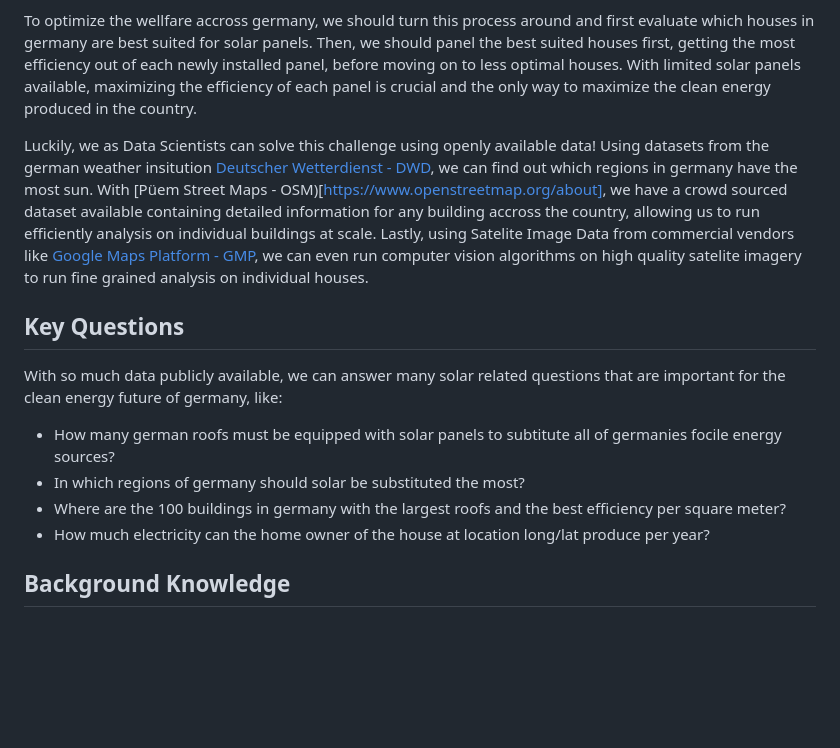
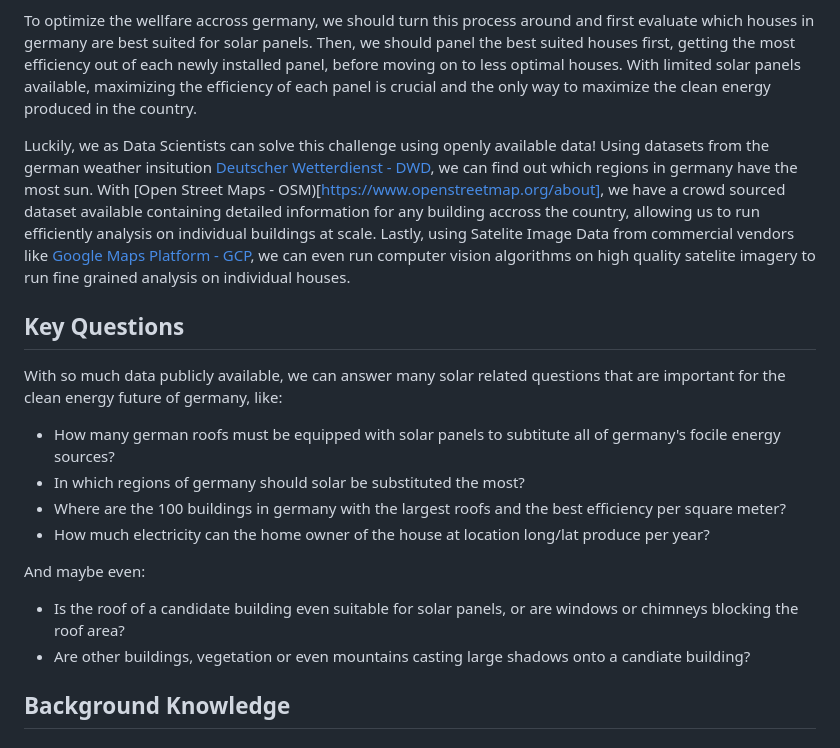
Before and after one commit to 1highmax/durchblick, a Markdown page: README.md, the part around one of its changes. GitHub-like rendering; blank space fills up the shorter version.

```diff
--- a/README.md
+++ b/README.md
@@ -8,16 +8,20 @@ That's why we must ensure that the limited solar panel resources we have are use
 
 To optimize the wellfare accross germany, we should turn this process around and first evaluate which houses in germany are best suited for solar panels. Then, we should panel the best suited houses first, getting the most efficiency out of each newly installed panel, before moving on to less optimal houses. With limited solar panels available, maximizing the efficiency of each panel is crucial and the only way to maximize the clean energy produced in the country.
 
-Luckily, we as Data Scientists can solve this challenge using openly available data! Using datasets from the german weather insitution [Deutscher Wetterdienst - DWD](https://www.dwd.de/), we can find out which regions in germany have the most sun. With [Püem Street Maps - OSM)[https://www.openstreetmap.org/about], we have a crowd sourced dataset available containing detailed information for any building accross the country, allowing us to run efficiently analysis on individual buildings at scale. Lastly, using Satelite Image Data from commercial vendors like [Google Maps Platform - GMP](https://developers.google.com/maps), we can even run computer vision algorithms on high quality satelite imagery to run fine grained analysis on individual houses.
+Luckily, we as Data Scientists can solve this challenge using openly available data! Using datasets from the german weather insitution [Deutscher Wetterdienst - DWD](https://www.dwd.de/), we can find out which regions in germany have the most sun. With [Open Street Maps - OSM)[https://www.openstreetmap.org/about], we have a crowd sourced dataset available containing detailed information for any building accross the country, allowing us to run efficiently analysis on individual buildings at scale. Lastly, using Satelite Image Data from commercial vendors like [Google Maps Platform - GCP](https://developers.google.com/maps), we can even run computer vision algorithms on high quality satelite imagery to run fine grained analysis on individual houses.
 
 ## Key Questions
 
 With so much data publicly available, we can answer many solar related questions that are important for the clean energy future of germany, like:
 
-- How many german roofs must be equipped with solar panels to subtitute all of germanies focile energy sources?
+- How many german roofs must be equipped with solar panels to subtitute all of germany's focile energy sources?
 - In which regions of germany should solar be substituted the most?
 - Where are the 100 buildings in germany with the largest roofs and the best efficiency per square meter?
 - How much electricity can the home owner of the house at location long/lat produce per year?
+
+And maybe even:
+- Is the roof of a candidate building even suitable for solar panels, or are windows or chimneys blocking the roof area?
+- Are other buildings, vegetation or even mountains casting large shadows onto a candiate building?
 
 ## Background Knowledge
 
```
Also changed, not shown: other parts of README.md (+60 -0 lines).
